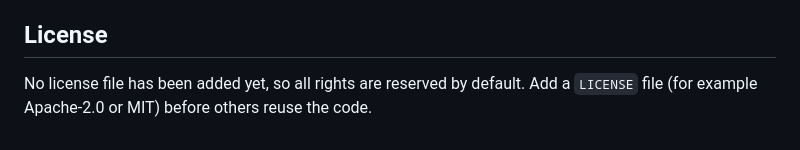
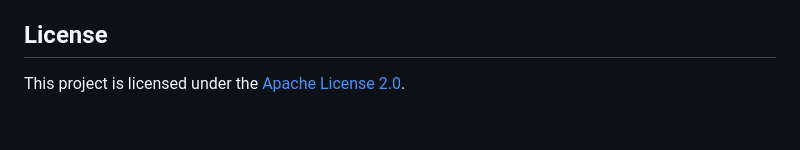
Before and after one commit to aaminashihab/approvalLoop, a Markdown page: README.md, the part around the change. GitHub-like rendering.

Commit message:
README: reference Apache-2.0 license

```diff
--- a/README.md
+++ b/README.md
@@ -251,4 +251,4 @@ With `USE_SECRET_MANAGER=true`, secrets are read from Secret Manager (`gemini-ap
 
 ## License
 
-No license file has been added yet, so all rights are reserved by default. Add a `LICENSE` file (for example Apache-2.0 or MIT) before others reuse the code.
+This project is licensed under the [Apache License 2.0](LICENSE).
```
